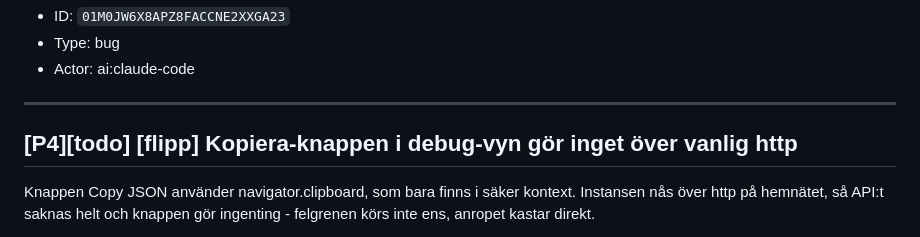
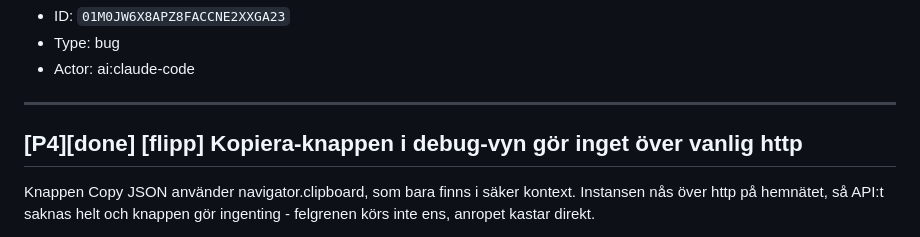
Before and after one commit to Armandur/flipp-dl, a Markdown page: backlog.md, the part around the change. Rendered like a GitHub page.

Commit message:
Uppdatera backlog-speglingen
Co-Authored-By: Claude Opus 5 (1M context) <noreply@anthropic.com>
Claude-Session: https://claude.ai/code/session_018QPq8jS56auqPeGeFwFMUg

```diff
--- a/backlog.md
+++ b/backlog.md
@@ -1619,7 +1619,7 @@ Klart när: scrollWidth == viewportbredden vid 390 px. Verifiera med Playwright
 
 ---
 
-## [P4][todo] [flipp] Kopiera-knappen i debug-vyn gör inget över vanlig http
+## [P4][done] [flipp] Kopiera-knappen i debug-vyn gör inget över vanlig http
 
 Knappen Copy JSON använder navigator.clipboard, som bara finns i säker kontext. Instansen nås över http på hemnätet, så API:t saknas helt och knappen gör ingenting - felgrenen körs inte ens, anropet kastar direkt.
 
```
